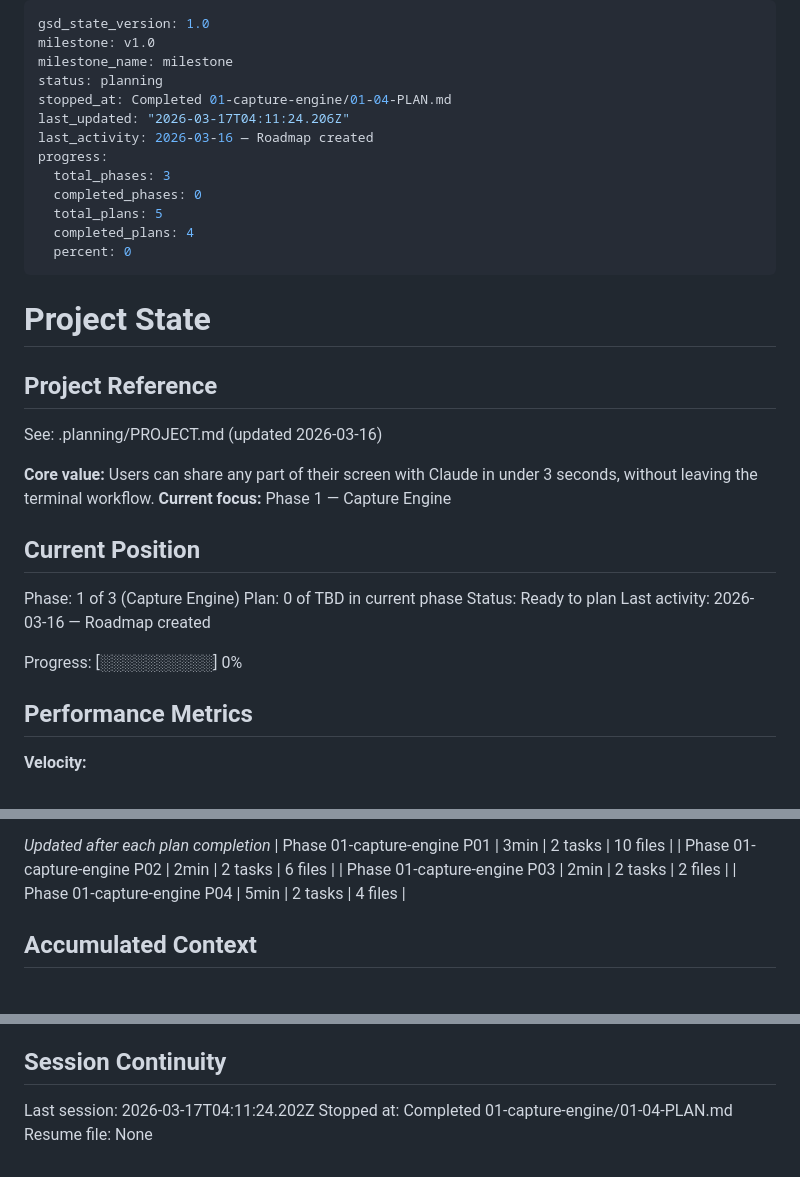
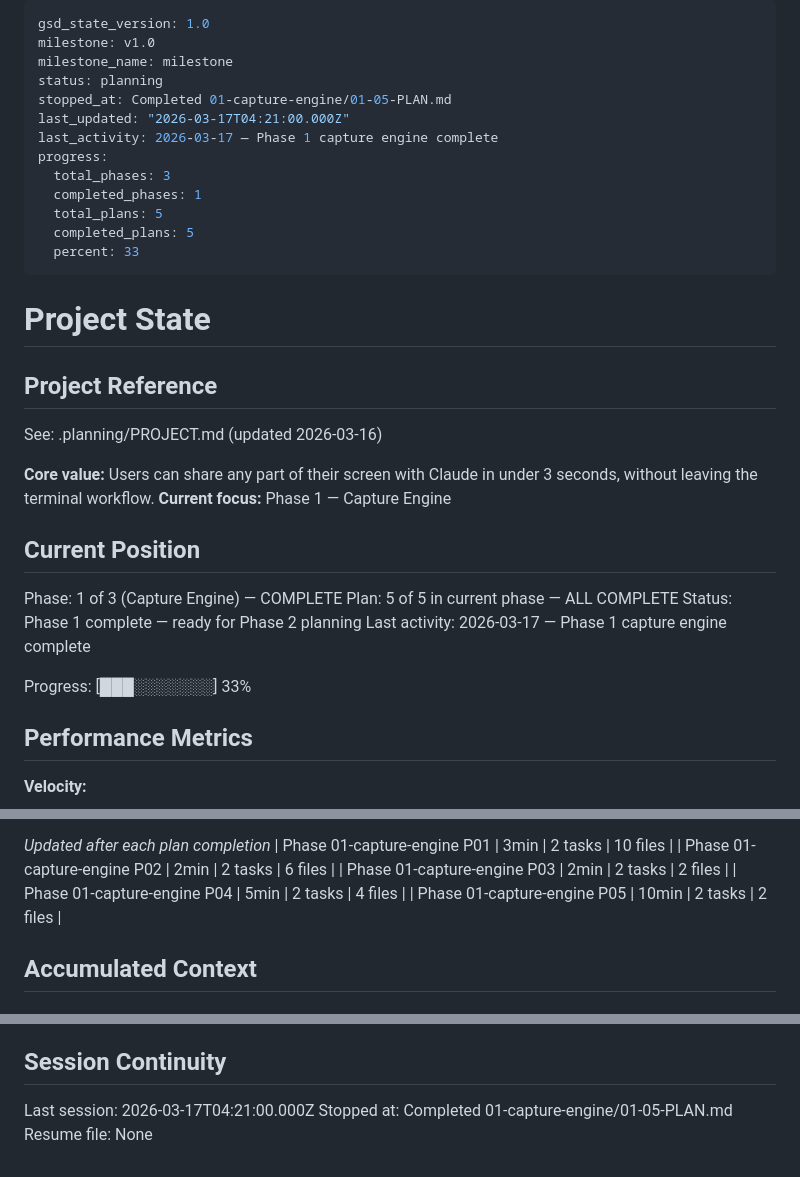
Before and after one commit to Grips001/snapview, a Markdown page: .planning/STATE.md, 3 parts joined by grey strips. GitHub-like rendering.

Commit message:
docs(01-05): complete build verification and integration checkpoint plan
- Phase 1 capture engine verified working end-to-end on host machine
- User confirmed overlay, drag-to-select, preview panel, PNG output, ESC cancellation
- Known issue noted: HiDPI zoom artifact in canvas thumbnail (deferred to Phase 3)
- Phase 1 marked complete in ROADMAP.md and STATE.md

Co-Authored-By: Claude Sonnet 4.6 <noreply@anthropic.com>

```diff
--- a/.planning/STATE.md
+++ b/.planning/STATE.md
@@ -3,15 +3,15 @@ gsd_state_version: 1.0
 milestone: v1.0
 milestone_name: milestone
 status: planning
-stopped_at: Completed 01-capture-engine/01-04-PLAN.md
-last_updated: "2026-03-17T04:11:24.206Z"
-last_activity: 2026-03-16 — Roadmap created
+stopped_at: Completed 01-capture-engine/01-05-PLAN.md
+last_updated: "2026-03-17T04:21:00.000Z"
+last_activity: 2026-03-17 — Phase 1 capture engine complete
 progress:
   total_phases: 3
-  completed_phases: 0
+  completed_phases: 1
   total_plans: 5
-  completed_plans: 4
-  percent: 0
+  completed_plans: 5
+  percent: 33
 ---
 
 # Project State
@@ -25,12 +25,12 @@ See: .planning/PROJECT.md (updated 2026-03-16)
 
 ## Current Position
 
-Phase: 1 of 3 (Capture Engine)
-Plan: 0 of TBD in current phase
-Status: Ready to plan
-Last activity: 2026-03-16 — Roadmap created
+Phase: 1 of 3 (Capture Engine) — COMPLETE
+Plan: 5 of 5 in current phase — ALL COMPLETE
+Status: Phase 1 complete — ready for Phase 2 planning
+Last activity: 2026-03-17 — Phase 1 capture engine complete
 
-Progress: [░░░░░░░░░░] 0%
+Progress: [███░░░░░░░] 33%
 
 ## Performance Metrics
 
@@ -54,6 +54,7 @@ Progress: [░░░░░░░░░░] 0%
 | Phase 01-capture-engine P02 | 2min | 2 tasks | 6 files |
 | Phase 01-capture-engine P03 | 2min | 2 tasks | 2 files |
 | Phase 01-capture-engine P04 | 5min | 2 tasks | 4 files |
+| Phase 01-capture-engine P05 | 10min | 2 tasks | 2 files |
 
 ## Accumulated Context
 
@@ -87,6 +89,6 @@ None yet.
 
 ## Session Continuity
 
-Last session: 2026-03-17T04:11:24.202Z
-Stopped at: Completed 01-capture-engine/01-04-PLAN.md
+Last session: 2026-03-17T04:21:00.000Z
+Stopped at: Completed 01-capture-engine/01-05-PLAN.md
 Resume file: None
```
Also changed, not shown: other parts of .planning/STATE.md (+1 -0 lines), .planning/ROADMAP.md (+8 -8 lines), 1 other file.
